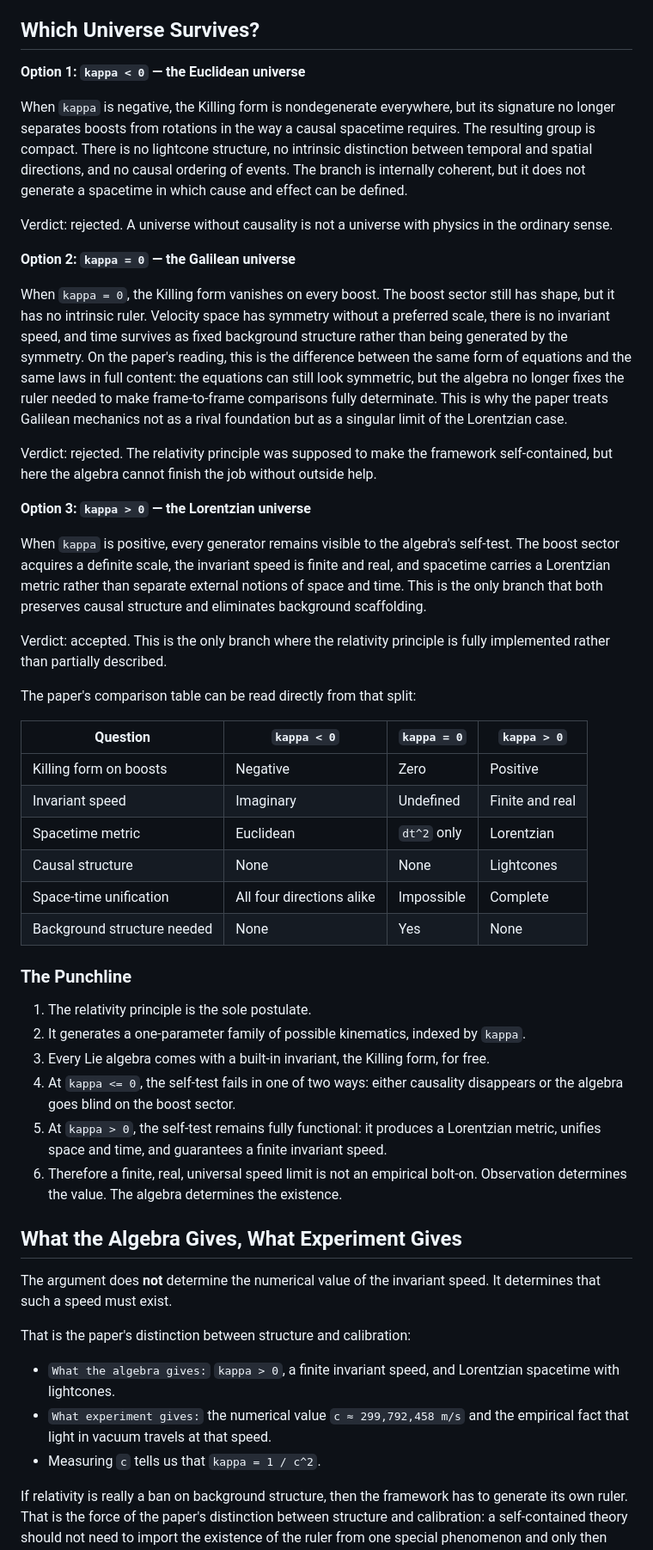
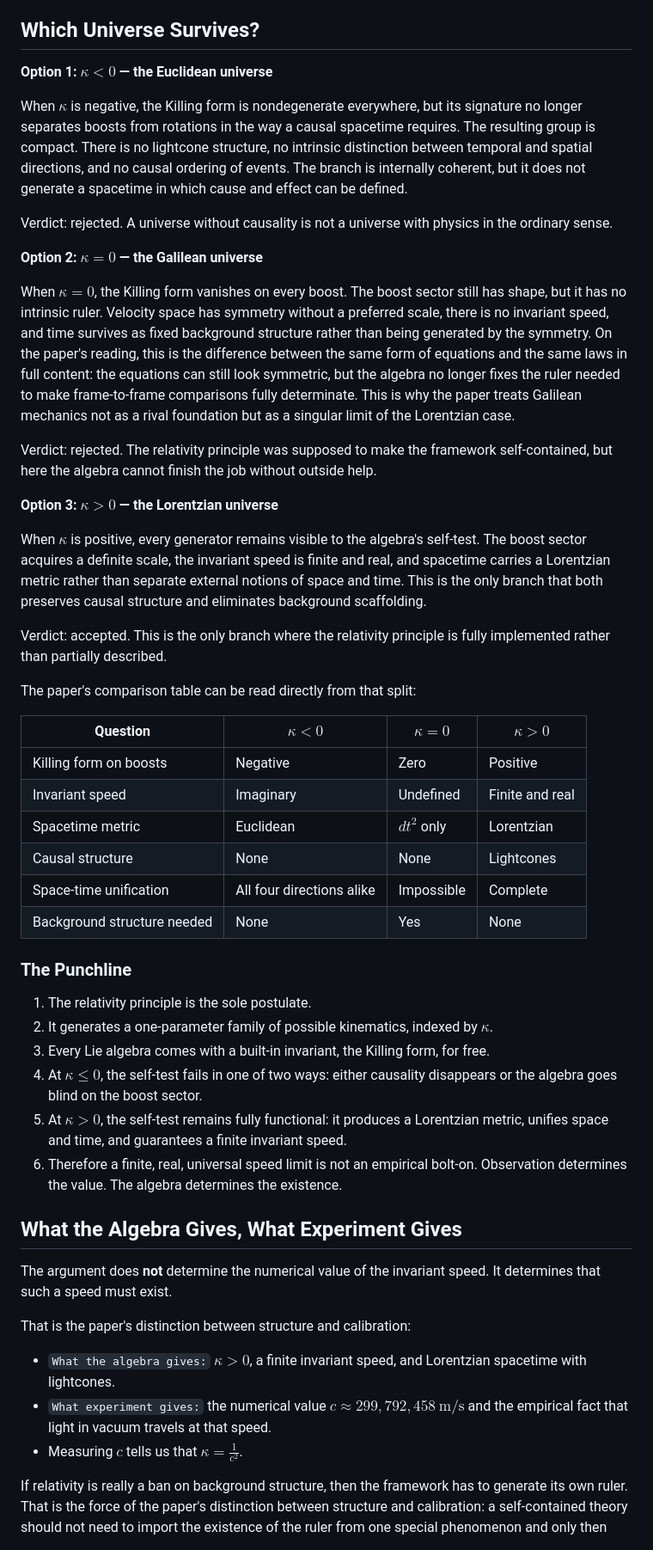
Before and after one commit to rishistyping/ii-logos-one-postulate, a Markdown page: README.md, the part around one of its changes. Shown at 86% size. Drawn GitHub-style.

Commit message:
Render README math notation with GitHub math

```diff
--- a/README.md
+++ b/README.md
@@ -124,31 +126,31 @@ This is why the Killing form is not an ornamental calculation in the paper. It i
 
 ## Which Universe Survives?
 
-**Option 1: `kappa < 0` — the Euclidean universe**
+**Option 1: $\kappa < 0$ — the Euclidean universe**
 
-When `kappa` is negative, the Killing form is nondegenerate everywhere, but its signature no longer separates boosts from rotations in the way a causal spacetime requires. The resulting group is compact. There is no lightcone structure, no intrinsic distinction between temporal and spatial directions, and no causal ordering of events. The branch is internally coherent, but it does not generate a spacetime in which cause and effect can be defined.
+When $\kappa$ is negative, the Killing form is nondegenerate everywhere, but its signature no longer separates boosts from rotations in the way a causal spacetime requires. The resulting group is compact. There is no lightcone structure, no intrinsic distinction between temporal and spatial directions, and no causal ordering of events. The branch is internally coherent, but it does not generate a spacetime in which cause and effect can be defined.
 
 Verdict: rejected. A universe without causality is not a universe with physics in the ordinary sense.
 
-**Option 2: `kappa = 0` — the Galilean universe**
+**Option 2: $\kappa = 0$ — the Galilean universe**
 
-When `kappa = 0`, the Killing form vanishes on every boost. The boost sector still has shape, but it has no intrinsic ruler. Velocity space has symmetry without a preferred scale, there is no invariant speed, and time survives as fixed background structure rather than being generated by the symmetry. On the paper's reading, this is the difference between the same form of equations and the same laws in full content: the equations can still look symmetric, but the algebra no longer fixes the ruler needed to make frame-to-frame comparisons fully determinate. This is why the paper treats Galilean mechanics not as a rival foundation but as a singular limit of the Lorentzian case.
+When $\kappa = 0$, the Killing form vanishes on every boost. The boost sector still has shape, but it has no intrinsic ruler. Velocity space has symmetry without a preferred scale, there is no invariant speed, and time survives as fixed background structure rather than being generated by the symmetry. On the paper's reading, this is the difference between the same form of equations and the same laws in full content: the equations can still look symmetric, but the algebra no longer fixes the ruler needed to make frame-to-frame comparisons fully determinate. This is why the paper treats Galilean mechanics not as a rival foundation but as a singular limit of the Lorentzian case.
 
 Verdict: rejected. The relativity principle was supposed to make the framework self-contained, but here the algebra cannot finish the job without outside help.
 
-**Option 3: `kappa > 0` — the Lorentzian universe**
+**Option 3: $\kappa > 0$ — the Lorentzian universe**
 
-When `kappa` is positive, every generator remains visible to the algebra's self-test. The boost sector acquires a definite scale, the invariant speed is finite and real, and spacetime carries a Lorentzian metric rather than separate external notions of space and time. This is the only branch that both preserves causal structure and eliminates background scaffolding.
+When $\kappa$ is positive, every generator remains visible to the algebra's self-test. The boost sector acquires a definite scale, the invariant speed is finite and real, and spacetime carries a Lorentzian metric rather than separate external notions of space and time. This is the only branch that both preserves causal structure and eliminates background scaffolding.
 
 Verdict: accepted. This is the only branch where the relativity principle is fully implemented rather than partially described.
 
 The paper's comparison table can be read directly from that split:
 
-| Question | `kappa < 0` | `kappa = 0` | `kappa > 0` |
+| Question | $\kappa < 0$ | $\kappa = 0$ | $\kappa > 0$ |
 | --- | --- | --- | --- |
 | Killing form on boosts | Negative | Zero | Positive |
 | Invariant speed | Imaginary | Undefined | Finite and real |
-| Spacetime metric | Euclidean | `dt^2` only | Lorentzian |
+| Spacetime metric | Euclidean | $dt^2$ only | Lorentzian |
 | Causal structure | None | None | Lightcones |
 | Space-time unification | All four directions alike | Impossible | Complete |
 | Background structure needed | None | Yes | None |
@@ -156,10 +158,10 @@ The paper's comparison table can be read directly from that split:
 ### The Punchline
 
 1. The relativity principle is the sole postulate.
-2. It generates a one-parameter family of possible kinematics, indexed by `kappa`.
+2. It generates a one-parameter family of possible kinematics, indexed by $\kappa$.
 3. Every Lie algebra comes with a built-in invariant, the Killing form, for free.
-4. At `kappa <= 0`, the self-test fails in one of two ways: either causality disappears or the algebra goes blind on the boost sector.
-5. At `kappa > 0`, the self-test remains fully functional: it produces a Lorentzian metric, unifies space and time, and guarantees a finite invariant speed.
+4. At $\kappa \le 0$, the self-test fails in one of two ways: either causality disappears or the algebra goes blind on the boost sector.
+5. At $\kappa > 0$, the self-test remains fully functional: it produces a Lorentzian metric, unifies space and time, and guarantees a finite invariant speed.
 6. Therefore a finite, real, universal speed limit is not an empirical bolt-on. Observation determines the value. The algebra determines the existence.
 
 ## What the Algebra Gives, What Experiment Gives
@@ -168,9 +170,9 @@ The argument does **not** determine the numerical value of the invariant speed.
 
 That is the paper's distinction between structure and calibration:
 
-- `What the algebra gives:` `kappa > 0`, a finite invariant speed, and Lorentzian spacetime with lightcones.
-- `What experiment gives:` the numerical value `c ≈ 299,792,458 m/s` and the empirical fact that light in vacuum travels at that speed.
-- Measuring `c` tells us that `kappa = 1 / c^2`.
+- `What the algebra gives:` $\kappa > 0$, a finite invariant speed, and Lorentzian spacetime with lightcones.
+- `What experiment gives:` the numerical value $c \approx 299{,}792{,}458\ \mathrm{m/s}$ and the empirical fact that light in vacuum travels at that speed.
+- Measuring $c$ tells us that $\kappa = \frac{1}{c^2}$.
 
 If relativity is really a ban on background structure, then the framework has to generate its own ruler. That is the force of the paper's distinction between structure and calibration: a self-contained theory should not need to import the existence of the ruler from one special phenomenon and only then announce that every observer must respect it.
 
```
Also changed, not shown: other parts of README.md (+21 -19 lines).
